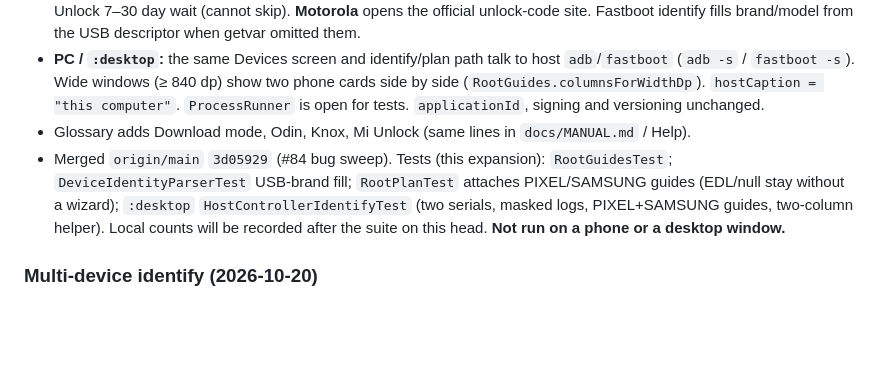
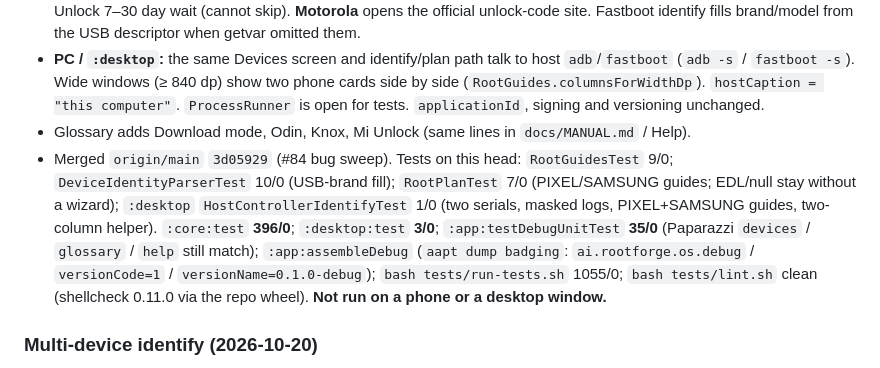
Before and after one commit to Victorious93/rootforge-os, a Markdown page: CHANGELOG.md, the part around the change. Rendered like a GitHub page; blank space fills up the shorter version.

```diff
--- a/CHANGELOG.md
+++ b/CHANGELOG.md
@@ -12,7 +12,7 @@ Nothing here has been validated on real hardware, a booted ISO, a VM or a phone;
 - **Samsung** is explanation plus the existing fastboot Unlock path: Download Mode / Odin are link-only (`odinFlashing=false`); Knox warning is shown; RootForge does not speak Odin or flash a tar. **Xiaomi** notes the Mi Unlock 7–30 day wait (cannot skip). **Motorola** opens the official unlock-code site. Fastboot identify fills brand/model from the USB descriptor when getvar omitted them.
 - **PC / `:desktop`:** the same Devices screen and identify/plan path talk to host `adb`/`fastboot` (`adb -s` / `fastboot -s`). Wide windows (≥ 840 dp) show two phone cards side by side (`RootGuides.columnsForWidthDp`). `hostCaption = "this computer"`. `ProcessRunner` is open for tests. `applicationId`, signing and versioning unchanged.
 - Glossary adds Download mode, Odin, Knox, Mi Unlock (same lines in `docs/MANUAL.md` / Help).
-- Merged `origin/main` `3d05929` (#84 bug sweep). Tests (this expansion): `RootGuidesTest`; `DeviceIdentityParserTest` USB-brand fill; `RootPlanTest` attaches PIXEL/SAMSUNG guides (EDL/null stay without a wizard); `:desktop` `HostControllerIdentifyTest` (two serials, masked logs, PIXEL+SAMSUNG guides, two-column helper). Local counts will be recorded after the suite on this head. **Not run on a phone or a desktop window.**
+- Merged `origin/main` `3d05929` (#84 bug sweep). Tests on this head: `RootGuidesTest` 9/0; `DeviceIdentityParserTest` 10/0 (USB-brand fill); `RootPlanTest` 7/0 (PIXEL/SAMSUNG guides; EDL/null stay without a wizard); `:desktop` `HostControllerIdentifyTest` 1/0 (two serials, masked logs, PIXEL+SAMSUNG guides, two-column helper). `:core:test` **396/0**; `:desktop:test` **3/0**; `:app:testDebugUnitTest` **35/0** (Paparazzi `devices` / `glossary` / `help` still match); `:app:assembleDebug` (`aapt dump badging`: `ai.rootforge.os.debug` / `versionCode=1` / `versionName=0.1.0-debug`); `bash tests/run-tests.sh` 1055/0; `bash tests/lint.sh` clean (shellcheck 0.11.0 via the repo wheel). **Not run on a phone or a desktop window.**
 
 ### Multi-device identify (2026-10-20)
 - New **Devices** drawer screen lists every USB phone at once (ADB, fastboot, Qualcomm EDL `05c6:9008`). Plug-in is `UsbManager.ACTION_USB_DEVICE_ATTACHED` plus a 2 s poll of the USB list (Android) or `adb devices` / `fastboot devices` / `lsusb` (desktop). Identify is read-only: brand, model, `ro.product.device`, SoC/platform, Android version, security patch, bootloader lock, Magisk/KernelSU/APatch/none, A/B slot, USB mode. Fastboot uses `getvar` (`product`, `unlocked`, `current-slot`, …). EDL is Sahara/VID-PID identify only — Devices never starts Firehose.
```
Also changed, not shown: CLAUDE.md (+12 -4 lines).
